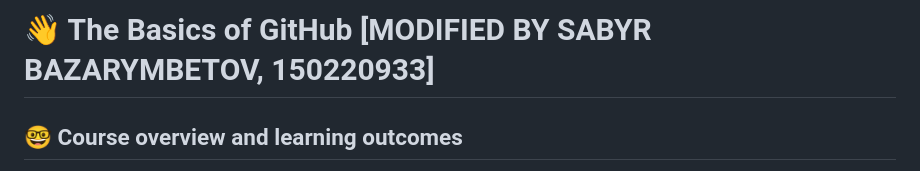
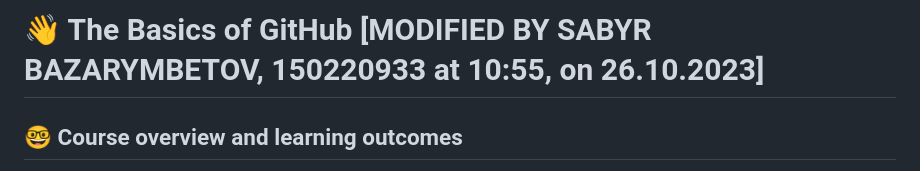
Before and after one commit to itu-itis23-bazarymbeto22/seasons, a Markdown page: README.md, the part around the change. Drawn GitHub-style.

Commit message:
README.md is edited

```diff
--- a/README.md
+++ b/README.md
@@ -1,4 +1,4 @@
-# :wave: The Basics of GitHub [MODIFIED BY SABYR BAZARYMBETOV, 150220933]
+# :wave: The Basics of GitHub [MODIFIED BY SABYR BAZARYMBETOV, 150220933 at 10:55, on 26.10.2023]
 
 ## 🤓 Course overview and learning outcomes
 
```
